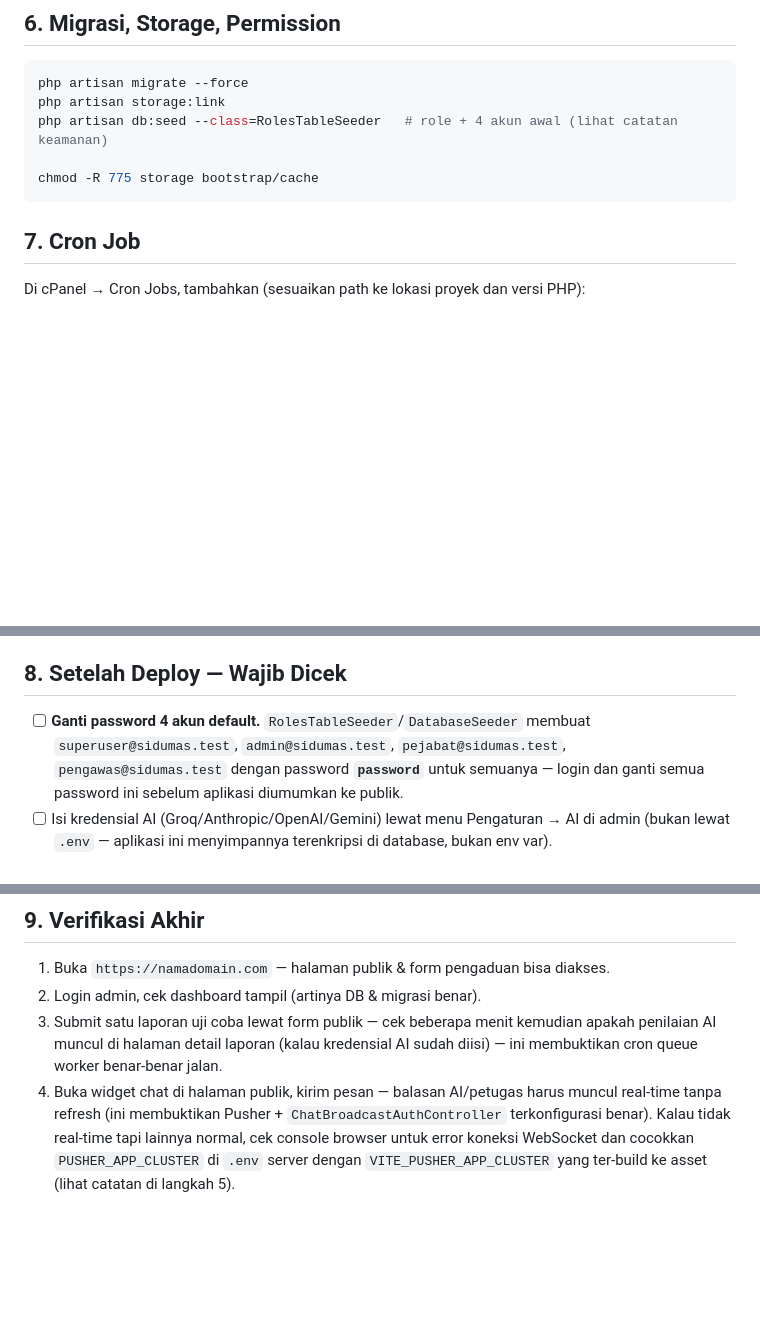
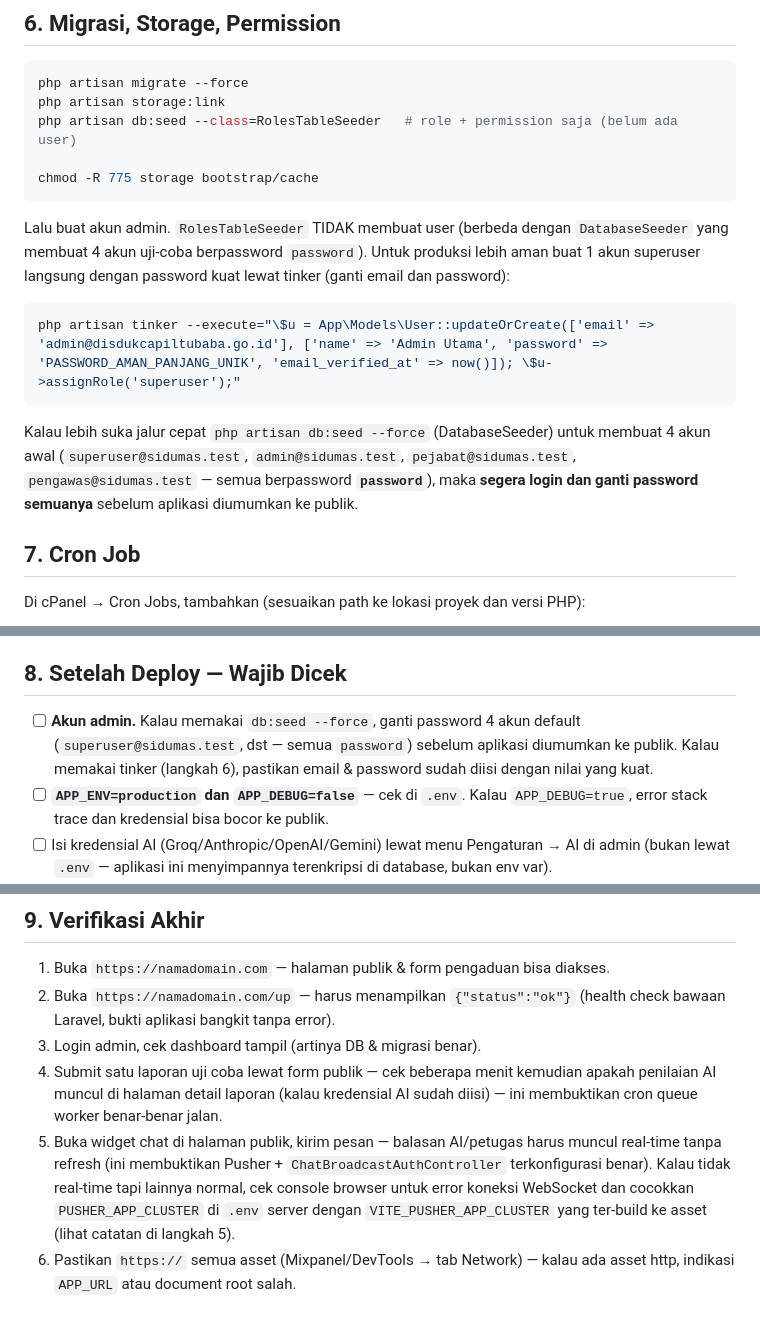
Before and after one commit to dipoabilianto/pengaduan, a Markdown page: DEPLOYMENT.md, 3 parts joined by grey strips. GitHub-like rendering; blank space fills up the shorter version.

Commit message:
Correct DEPLOYMENT.md for production readiness: seed creates roles only, VITE_PUSHER_* before build, /up + APP_DEBUG checks

````diff
--- a/DEPLOYMENT.md
+++ b/DEPLOYMENT.md
@@ -119,10 +129,24 @@ runtime.
 ```bash
 php artisan migrate --force
 php artisan storage:link
-php artisan db:seed --class=RolesTableSeeder   # role + 4 akun awal (lihat catatan keamanan)
+php artisan db:seed --class=RolesTableSeeder   # role + permission saja (belum ada user)
 
 chmod -R 775 storage bootstrap/cache
 ```
+
+Lalu buat akun admin. `RolesTableSeeder` TIDAK membuat user (berbeda dengan
+`DatabaseSeeder` yang membuat 4 akun uji-coba berpassword `password`). Untuk produksi
+lebih aman buat 1 akun superuser langsung dengan password kuat lewat tinker
+(ganti email dan password):
+
+```bash
+php artisan tinker --execute="\$u = App\Models\User::updateOrCreate(['email' => 'admin@disdukcapiltubaba.go.id'], ['name' => 'Admin Utama', 'password' => 'PASSWORD_AMAN_PANJANG_UNIK', 'email_verified_at' => now()]); \$u->assignRole('superuser');"
+```
+
+Kalau lebih suka jalur cepat `php artisan db:seed --force` (DatabaseSeeder) untuk
+membuat 4 akun awal (`superuser@sidumas.test`, `admin@sidumas.test`,
+`pejabat@sidumas.test`, `pengawas@sidumas.test` — semua berpassword **`password`**),
+maka **segera login dan ganti password semuanya** sebelum aplikasi diumumkan ke publik.
 
 ## 7. Cron Job
 
@@ -144,10 +168,12 @@ Di cPanel → Cron Jobs, tambahkan (sesuaikan path ke lokasi proyek dan versi PH
 
 ## 8. Setelah Deploy — Wajib Dicek
 
-- [ ] **Ganti password 4 akun default.** `RolesTableSeeder`/`DatabaseSeeder` membuat
-      `superuser@sidumas.test`, `admin@sidumas.test`, `pejabat@sidumas.test`,
-      `pengawas@sidumas.test` dengan password **`password`** untuk semuanya — login dan
-      ganti semua password ini sebelum aplikasi diumumkan ke publik.
+- [ ] **Akun admin.** Kalau memakai `db:seed --force`, ganti password 4 akun default
+      (`superuser@sidumas.test`, dst — semua `password`) sebelum aplikasi diumumkan ke
+      publik. Kalau memakai tinker (langkah 6), pastikan email & password sudah diisi
+      dengan nilai yang kuat.
+- [ ] **`APP_ENV=production` dan `APP_DEBUG=false`** — cek di `.env`. Kalau `APP_DEBUG=true`,
+      error stack trace dan kredensial bisa bocor ke publik.
 - [ ] Isi kredensial AI (Groq/Anthropic/OpenAI/Gemini) lewat menu Pengaturan → AI di admin
       (bukan lewat `.env` — aplikasi ini menyimpannya terenkripsi di database, bukan env var).
 - [ ] Isi kredensial WhatsApp/Instagram (kalau dipakai) lewat menu Pengaturan masing-masing,
@@ -162,12 +188,16 @@ Di cPanel → Cron Jobs, tambahkan (sesuaikan path ke lokasi proyek dan versi PH
 ## 9. Verifikasi Akhir
 
 1. Buka `https://namadomain.com` — halaman publik & form pengaduan bisa diakses.
-2. Login admin, cek dashboard tampil (artinya DB & migrasi benar).
-3. Submit satu laporan uji coba lewat form publik — cek beberapa menit kemudian apakah
+2. Buka `https://namadomain.com/up` — harus menampilkan `{"status":"ok"}` (health check
+   bawaan Laravel, bukti aplikasi bangkit tanpa error).
+3. Login admin, cek dashboard tampil (artinya DB & migrasi benar).
+4. Submit satu laporan uji coba lewat form publik — cek beberapa menit kemudian apakah
    penilaian AI muncul di halaman detail laporan (kalau kredensial AI sudah diisi) —
    ini membuktikan cron queue worker benar-benar jalan.
-4. Buka widget chat di halaman publik, kirim pesan — balasan AI/petugas harus muncul
+5. Buka widget chat di halaman publik, kirim pesan — balasan AI/petugas harus muncul
    real-time tanpa refresh (ini membuktikan Pusher + `ChatBroadcastAuthController`
    terkonfigurasi benar). Kalau tidak real-time tapi lainnya normal, cek console browser
    untuk error koneksi WebSocket dan cocokkan `PUSHER_APP_CLUSTER` di `.env` server dengan
    `VITE_PUSHER_APP_CLUSTER` yang ter-build ke asset (lihat catatan di langkah 5).
+6. Pastikan `https://` semua asset (Mixpanel/DevTools → tab Network) — kalau ada asset
+   http, indikasi `APP_URL` atau document root salah.
````
Also changed, not shown: other parts of DEPLOYMENT.md (+10 -0 lines).
